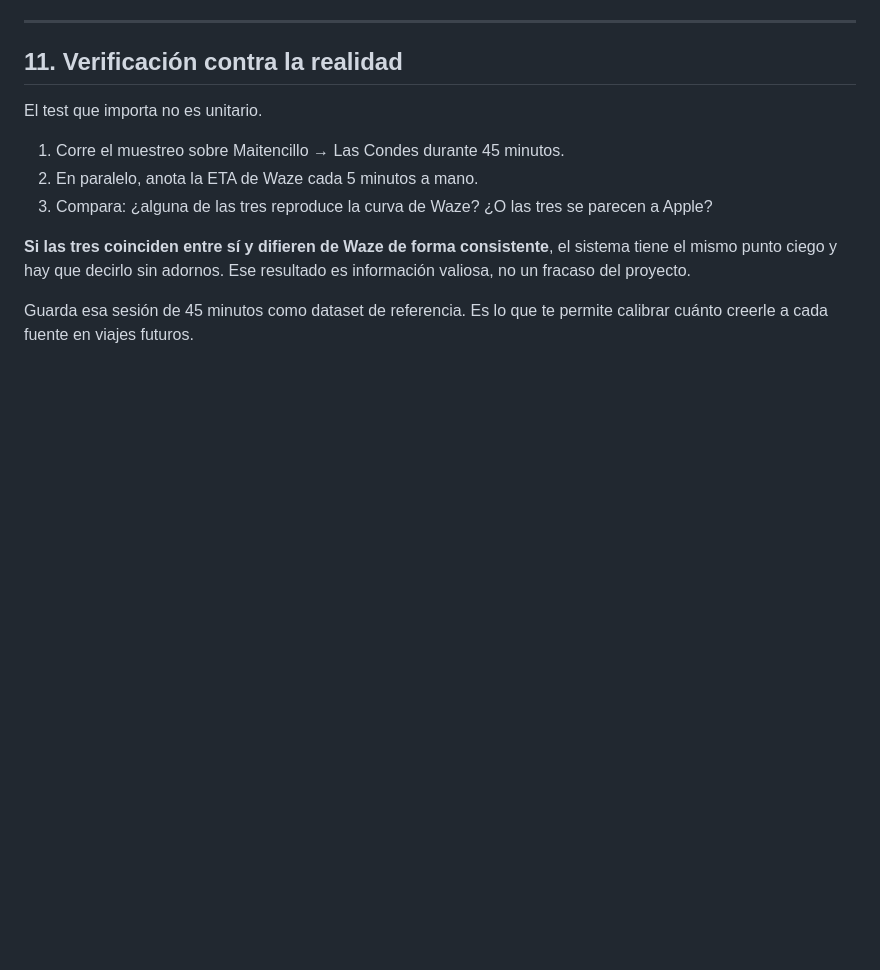
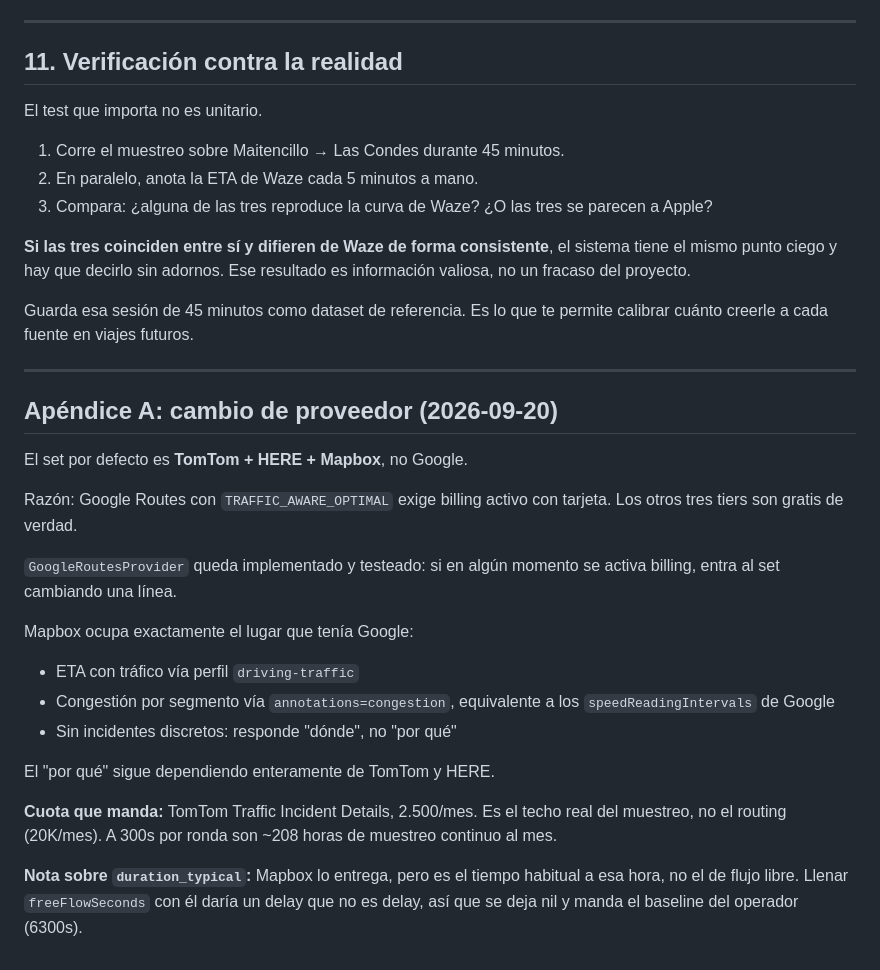
Before and after one commit to j0KZ/Traffic-Predictor, a Markdown page: docs/TRAFFIC-COMPARATOR-SPEC.md, the part around the change. GitHub-like rendering; blank space fills up the shorter version.

Commit message:
docs: apéndice del cambio Google a Mapbox
Co-Authored-By: Claude Opus 5 (1M context) <noreply@anthropic.com>

```diff
--- a/docs/TRAFFIC-COMPARATOR-SPEC.md
+++ b/docs/TRAFFIC-COMPARATOR-SPEC.md
@@ -530,3 +530,32 @@ es información valiosa, no un fracaso del proyecto.
 
 Guarda esa sesión de 45 minutos como dataset de referencia. Es lo que te permite
 calibrar cuánto creerle a cada fuente en viajes futuros.
+
+---
+
+## Apéndice A: cambio de proveedor (2026-09-20)
+
+El set por defecto es **TomTom + HERE + Mapbox**, no Google.
+
+Razón: Google Routes con `TRAFFIC_AWARE_OPTIMAL` exige billing activo con
+tarjeta. Los otros tres tiers son gratis de verdad.
+
+`GoogleRoutesProvider` queda implementado y testeado: si en algún momento se
+activa billing, entra al set cambiando una línea.
+
+Mapbox ocupa exactamente el lugar que tenía Google:
+- ETA con tráfico vía perfil `driving-traffic`
+- Congestión por segmento vía `annotations=congestion`, equivalente a los
+  `speedReadingIntervals` de Google
+- Sin incidentes discretos: responde "dónde", no "por qué"
+
+El "por qué" sigue dependiendo enteramente de TomTom y HERE.
+
+**Cuota que manda:** TomTom Traffic Incident Details, 2.500/mes. Es el techo
+real del muestreo, no el routing (20K/mes). A 300s por ronda son ~208 horas
+de muestreo continuo al mes.
+
+**Nota sobre `duration_typical`:** Mapbox lo entrega, pero es el tiempo
+habitual a esa hora, no el de flujo libre. Llenar `freeFlowSeconds` con él
+daría un delay que no es delay, así que se deja nil y manda el baseline del
+operador (6300s).
```
